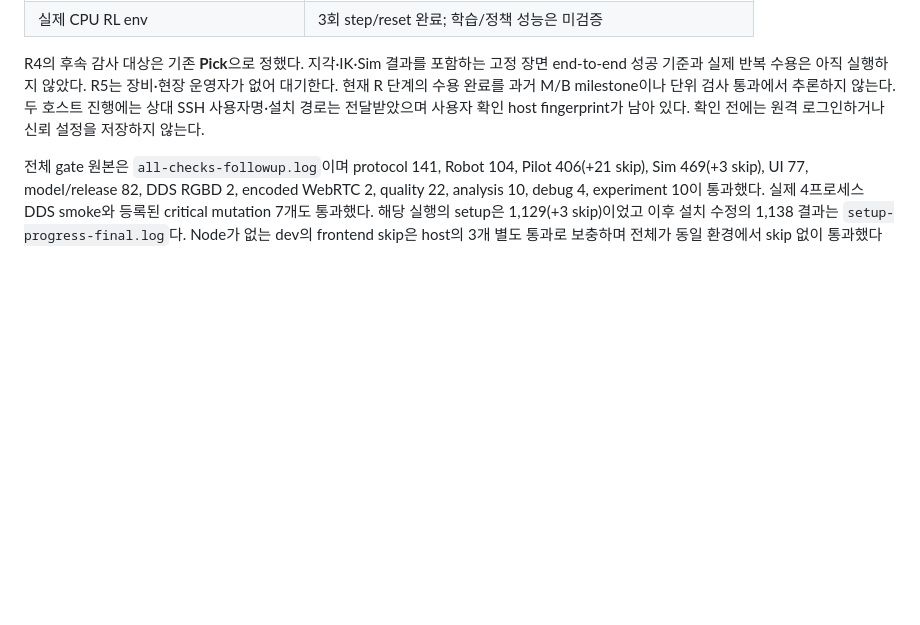
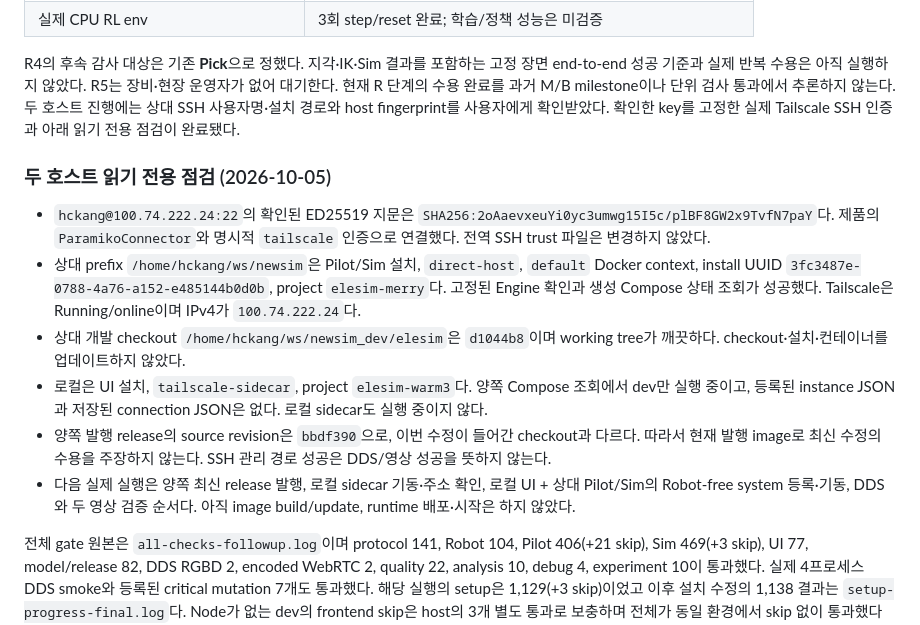
Before and after one commit to jpyaaa3/elesim, a Markdown page: docs/status.md, the part around the change. GitHub-like rendering; blank space fills up the shorter version.

Commit message:
Record pinned two-host SSH and installation readiness audit

```diff
--- a/docs/status.md
+++ b/docs/status.md
@@ -109,8 +109,30 @@ R4의 후속 감사 대상은 기존 **Pick**으로 정했다. 지각·IK·Sim
 고정 장면 end-to-end 성공 기준과 실제 반복 수용은 아직 실행하지 않았다.
 R5는 장비·현장 운영자가 없어 대기한다. 현재 R 단계의 수용 완료를 과거
 M/B milestone이나 단위 검사 통과에서 추론하지 않는다. 두 호스트 진행에는
-상대 SSH 사용자명·설치 경로는 전달받았으며 사용자 확인 host fingerprint가
-남아 있다. 확인 전에는 원격 로그인하거나 신뢰 설정을 저장하지 않는다.
+상대 SSH 사용자명·설치 경로와 host fingerprint를 사용자에게 확인받았다.
+확인한 key를 고정한 실제 Tailscale SSH 인증과 아래 읽기 전용 점검이 완료됐다.
+
+### 두 호스트 읽기 전용 점검 (2026-10-05)
+
+- `hckang@100.74.222.24:22`의 확인된 ED25519 지문은
+  `SHA256:2oAaevxeuYi0yc3umwg15I5c/plBF8GW2x9TvfN7paY`다. 제품의
+  `ParamikoConnector`와 명시적 `tailscale` 인증으로 연결했다. 전역 SSH trust
+  파일은 변경하지 않았다.
+- 상대 prefix `/home/hckang/ws/newsim`은 Pilot/Sim 설치, `direct-host`,
+  `default` Docker context, install UUID `3fc3487e-0788-4a76-a152-e485144b0d0b`,
+  project `elesim-merry`다. 고정된 Engine 확인과 생성 Compose 상태 조회가
+  성공했다. Tailscale은 Running/online이며 IPv4가 `100.74.222.24`다.
+- 상대 개발 checkout `/home/hckang/ws/newsim_dev/elesim`은 `d1044b8`이며
+  working tree가 깨끗하다. checkout·설치·컨테이너를 업데이트하지 않았다.
+- 로컬은 UI 설치, `tailscale-sidecar`, project `elesim-warm3`다. 양쪽
+  Compose 조회에서 dev만 실행 중이고, 등록된 instance JSON과 저장된
+  connection JSON은 없다. 로컬 sidecar도 실행 중이지 않다.
+- 양쪽 발행 release의 source revision은 `bbdf390`으로, 이번 수정이 들어간
+  checkout과 다르다. 따라서 현재 발행 image로 최신 수정의 수용을 주장하지
+  않는다. SSH 관리 경로 성공은 DDS/영상 성공을 뜻하지 않는다.
+- 다음 실제 실행은 양쪽 최신 release 발행, 로컬 sidecar 기동·주소 확인,
+  로컬 UI + 상대 Pilot/Sim의 Robot-free system 등록·기동, DDS와 두 영상
+  검증 순서다. 아직 image build/update, runtime 배포·시작은 하지 않았다.
 
 전체 gate 원본은 `all-checks-followup.log`이며 protocol 141, Robot 104,
 Pilot 406(+21 skip), Sim 469(+3 skip), UI 77, model/release 82, DDS RGBD 2,
```
